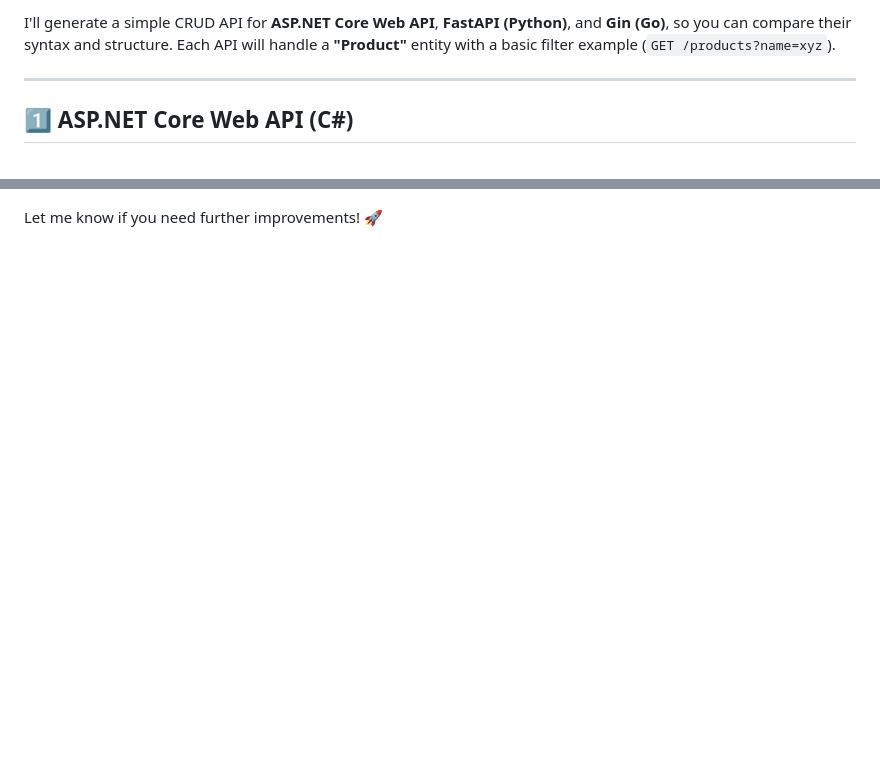
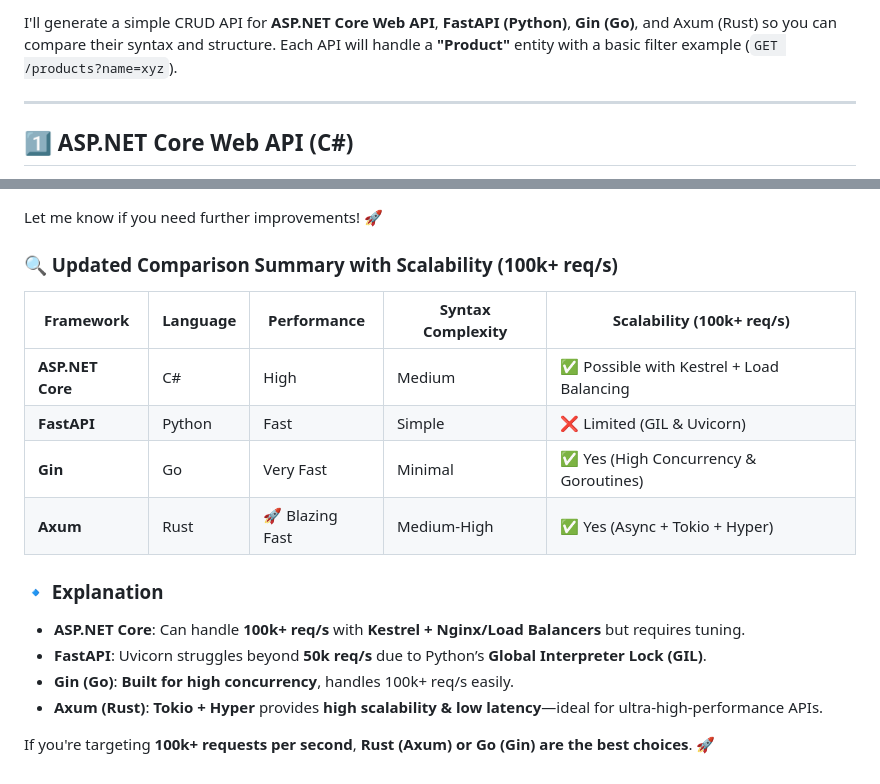
Before and after one commit to Nodirbek-Abdulaxadov/static-files, a Markdown page: compare.md, 2 parts joined by grey strips. Drawn GitHub-style; blank space fills up the shorter version.

```diff
--- a/compare.md
+++ b/compare.md
@@ -1,4 +1,4 @@
-I'll generate a simple CRUD API for **ASP.NET Core Web API**, **FastAPI (Python)**, and **Gin (Go)**, so you can compare their syntax and structure. Each API will handle a **"Product"** entity with a basic filter example (`GET /products?name=xyz`).
+I'll generate a simple CRUD API for **ASP.NET Core Web API**, **FastAPI (Python)**, **Gin (Go)**, and Axum (Rust) so you can compare their syntax and structure. Each API will handle a **"Product"** entity with a basic filter example (`GET /products?name=xyz`).
 
 ---
 
@@ -289,2 +448,19 @@ func main() {
 
 Let me know if you need further improvements! 🚀
+
+### **🔍 Updated Comparison Summary with Scalability (100k+ req/s)**
+
+| Framework    | Language | Performance | Syntax Complexity | Scalability (100k+ req/s) |
+|-------------|----------|-------------|-------------------|--------------------------|
+| **ASP.NET Core** | C# | High | Medium | ✅ Possible with Kestrel + Load Balancing |
+| **FastAPI** | Python | Fast | Simple | ❌ Limited (GIL & Uvicorn) |
+| **Gin** | Go | Very Fast | Minimal | ✅ Yes (High Concurrency & Goroutines) |
+| **Axum** | Rust | 🚀 Blazing Fast | Medium-High | ✅ Yes (Async + Tokio + Hyper) |
+
+### **🔹 Explanation**
+- **ASP.NET Core**: Can handle **100k+ req/s** with **Kestrel + Nginx/Load Balancers** but requires tuning.
+- **FastAPI**: Uvicorn struggles beyond **50k req/s** due to Python’s **Global Interpreter Lock (GIL)**.
+- **Gin (Go)**: **Built for high concurrency**, handles 100k+ req/s easily.
+- **Axum (Rust)**: **Tokio + Hyper** provides **high scalability & low latency**—ideal for ultra-high-performance APIs.
+
+If you're targeting **100k+ requests per second**, **Rust (Axum) or Go (Gin) are the best choices**. 🚀
```
Also changed, not shown: other parts of compare.md (+162 -3 lines).
